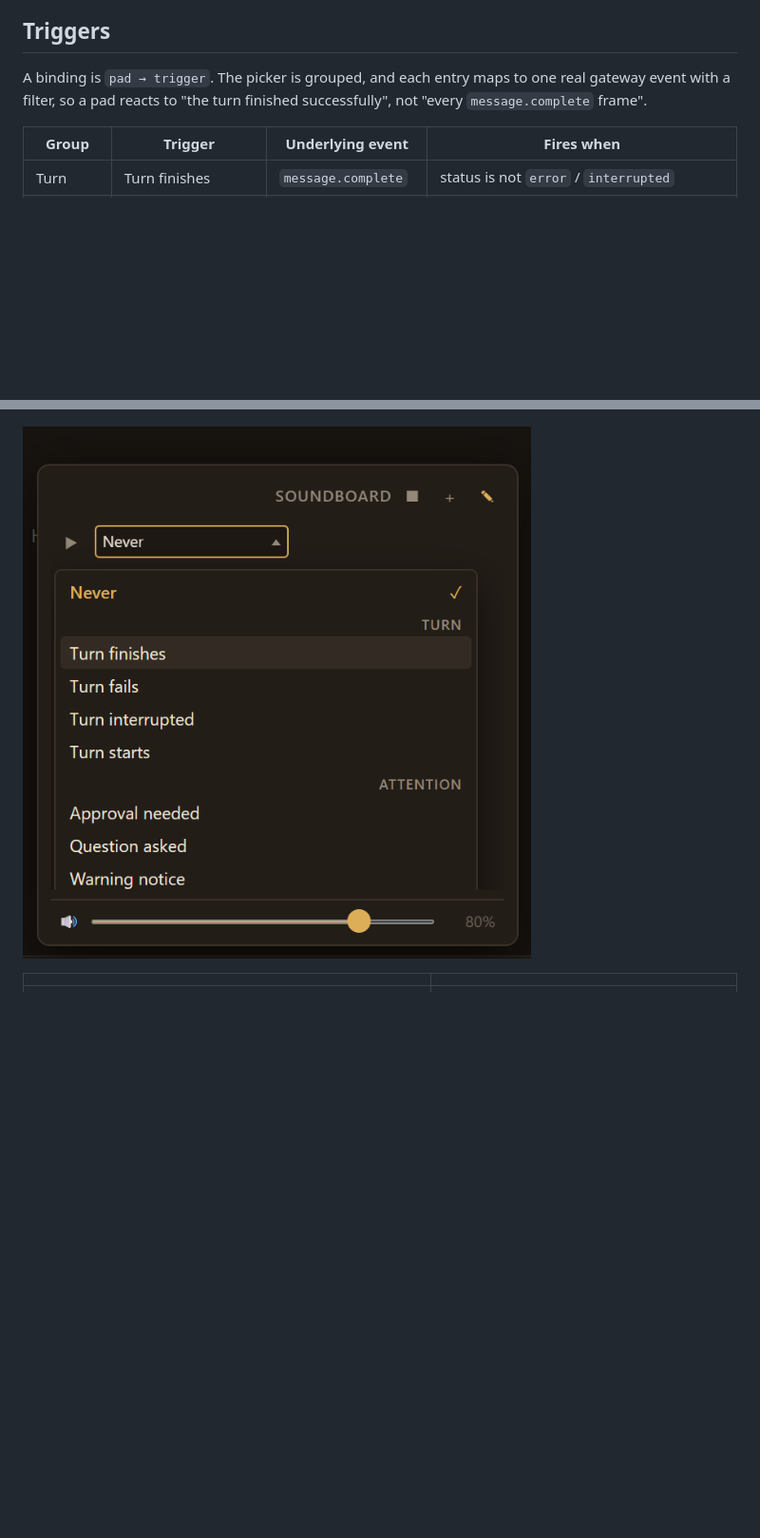
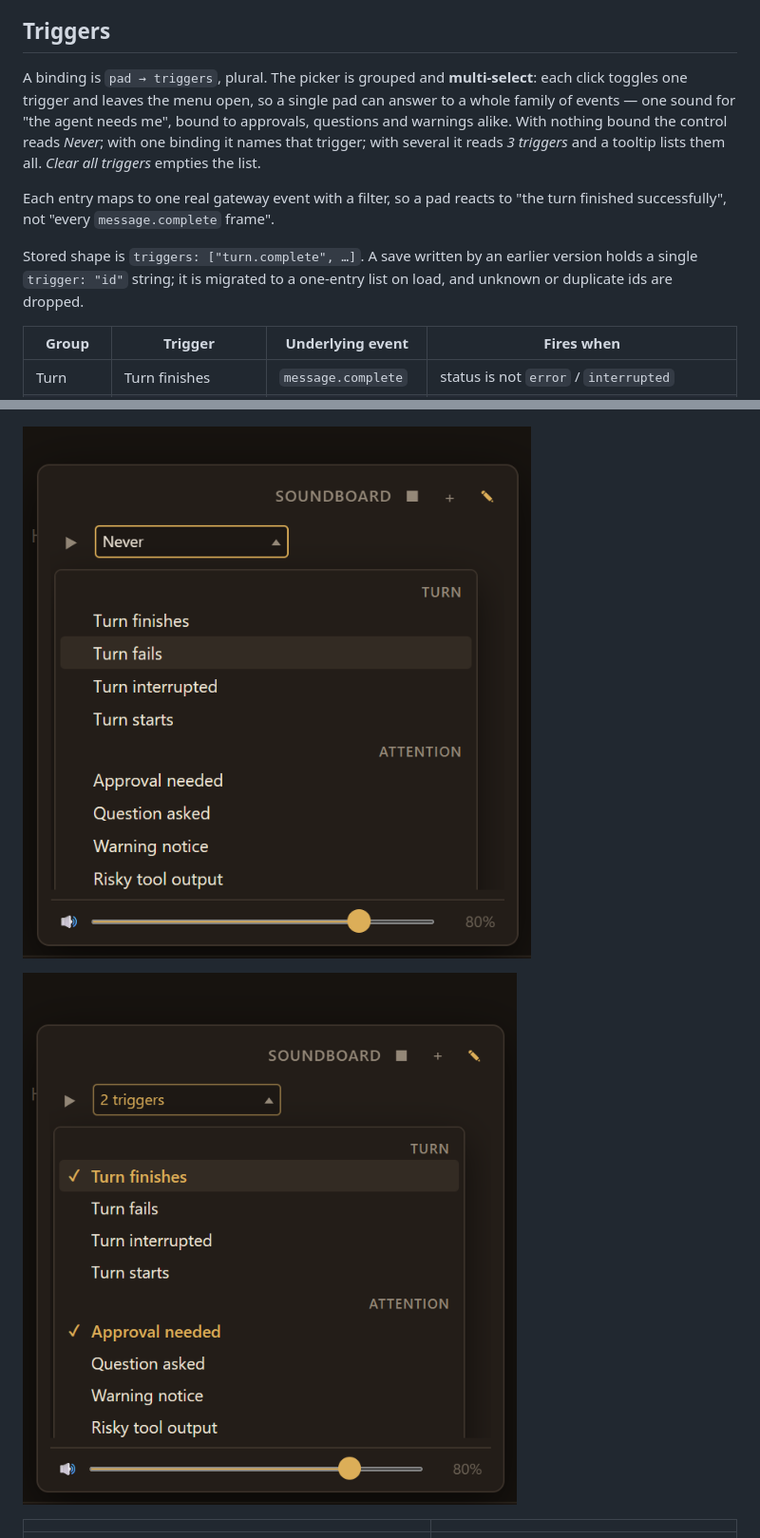
Before and after one commit to AgileIndustrialComplex/hermes-soundboard, a Markdown page: README.md, 2 parts joined by grey strips. Shown at 95% size. GitHub-like rendering; pictures changed too: shots/preview-menu.png, shots/preview-multi.png (added); blank space fills up the shorter version.

```diff
--- a/README.md
+++ b/README.md
@@ -58,9 +58,19 @@ mode all persist per machine.
 
 ## Triggers
 
-A binding is `pad → trigger`. The picker is grouped, and each entry maps to one
-real gateway event with a filter, so a pad reacts to "the turn finished
-successfully", not "every `message.complete` frame".
+A binding is `pad → triggers`, plural. The picker is grouped and **multi-select**:
+each click toggles one trigger and leaves the menu open, so a single pad can
+answer to a whole family of events — one sound for "the agent needs me", bound
+to approvals, questions and warnings alike. With nothing bound the control reads
+*Never*; with one binding it names that trigger; with several it reads *3
+triggers* and a tooltip lists them all. *Clear all triggers* empties the list.
+
+Each entry maps to one real gateway event with a filter, so a pad reacts to "the
+turn finished successfully", not "every `message.complete` frame".
+
+Stored shape is `triggers: ["turn.complete", …]`. A save written by an earlier
+version holds a single `trigger: "id"` string; it is migrated to a one-entry list
+on load, and unknown or duplicate ids are dropped.
 
 | Group | Trigger | Underlying event | Fires when |
 |---|---|---|---|
@@ -123,6 +133,8 @@ the cue is never silently lost.
 ![The soundboard popover](shots/preview-panel.png)
 
 ![The trigger picker open](shots/preview-menu.png)
+
+![Two triggers on one pad](shots/preview-multi.png)
 
 | | |
 |---|---|
```
Also changed, not shown: 3 other files.
